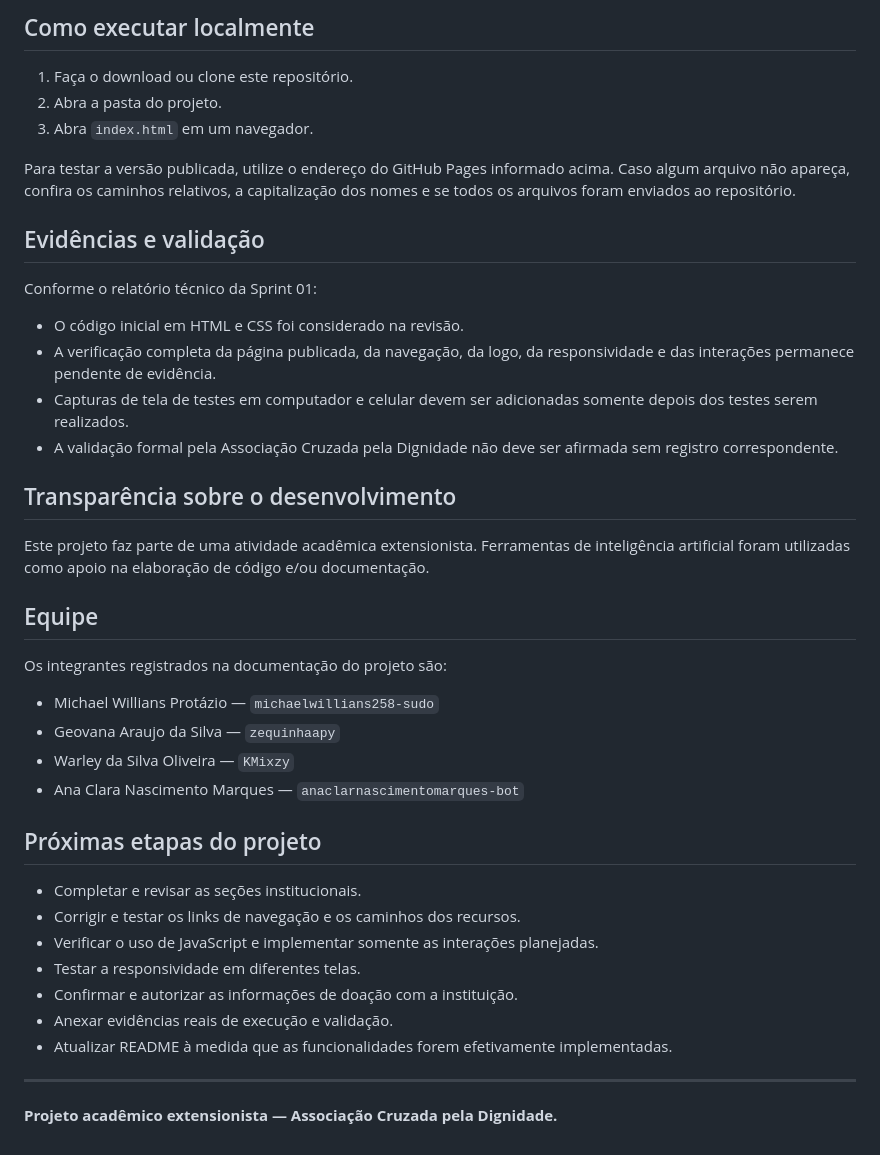
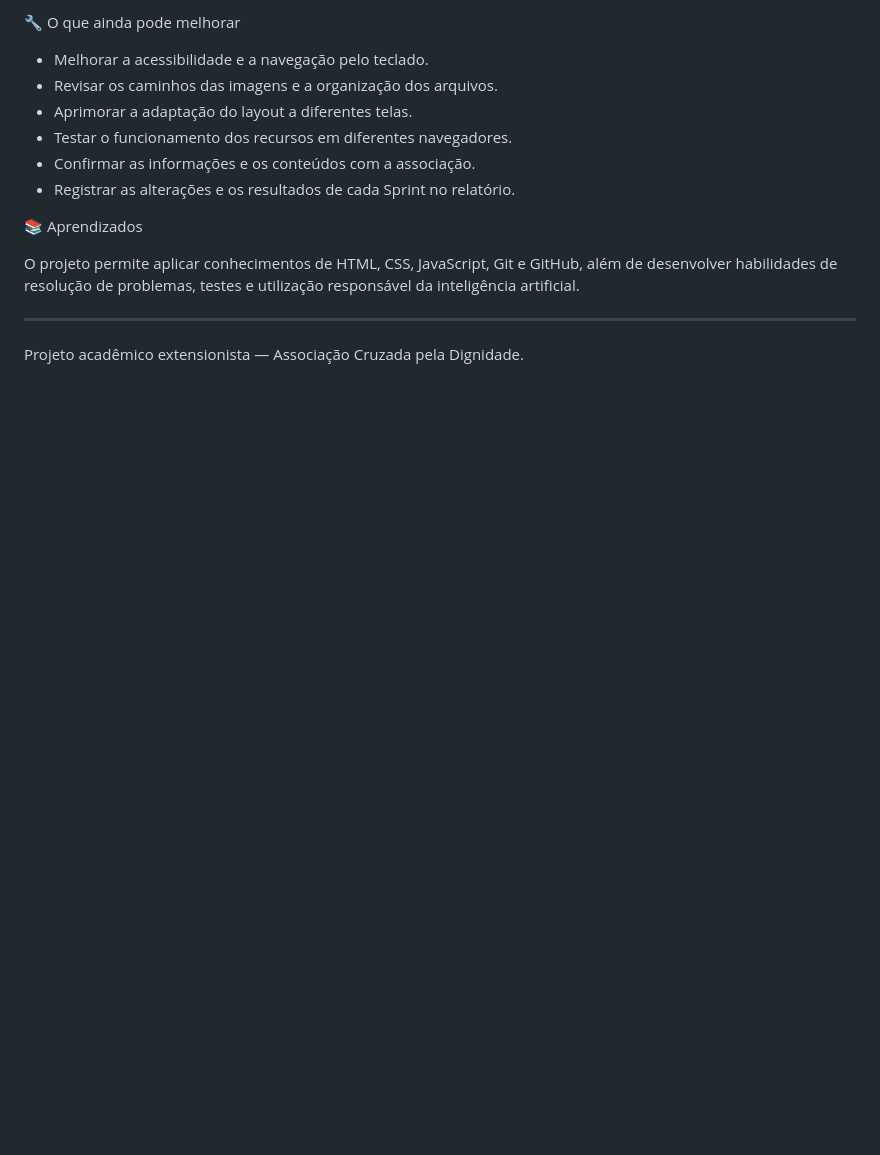
Before and after one commit to michaelwillians258-sudo/Sistema-cruzada-dignidade, a Markdown page: README.md, the part around one of its changes. GitHub-like rendering; blank space fills up the shorter version.

```diff
--- a/README.md
+++ b/README.md
@@ -71,44 +67,17 @@ Antes de considerar a versão pronta, recomenda-se:
 
-## Como executar localmente
+🔧 O que ainda pode melhorar
 
-1. Faça o download ou clone este repositório.
-2. Abra a pasta do projeto.
-3. Abra `index.html` em um navegador.
+- Melhorar a acessibilidade e a navegação pelo teclado.
+- Revisar os caminhos das imagens e a organização dos arquivos.
+- Aprimorar a adaptação do layout a diferentes telas.
+- Testar o funcionamento dos recursos em diferentes navegadores.
+- Confirmar as informações e os conteúdos com a associação.
+- Registrar as alterações e os resultados de cada Sprint no relatório.
 
-Para testar a versão publicada, utilize o endereço do GitHub Pages informado acima. Caso algum arquivo não apareça, confira os caminhos relativos, a capitalização dos nomes e se todos os arquivos foram enviados ao repositório.
+📚 Aprendizados
 
-## Evidências e validação
-
-Conforme o relatório técnico da Sprint 01:
-
-- O código inicial em HTML e CSS foi considerado na revisão.
-- A verificação completa da página publicada, da navegação, da logo, da responsividade e das interações permanece pendente de evidência.
-- Capturas de tela de testes em computador e celular devem ser adicionadas somente depois dos testes serem realizados.
-- A validação formal pela Associação Cruzada pela Dignidade não deve ser afirmada sem registro correspondente.
-
-## Transparência sobre o desenvolvimento
-
-Este projeto faz parte de uma atividade acadêmica extensionista. Ferramentas de inteligência artificial foram utilizadas como apoio na elaboração de código e/ou documentação.
-
-## Equipe
-
-Os integrantes registrados na documentação do projeto são:
-
-- Michael Willians Protázio — `michaelwillians258-sudo`
-- Geovana Araujo da Silva — `zequinhaapy`
-- Warley da Silva Oliveira — `KMixzy`
-- Ana Clara Nascimento Marques — `anaclarnascimentomarques-bot`
-
-## Próximas etapas do projeto
-
-- Completar e revisar as seções institucionais.
-- Corrigir e testar os links de navegação e os caminhos dos recursos.
-- Verificar o uso de JavaScript e implementar somente as interações planejadas.
-- Testar a responsividade em diferentes telas.
-- Confirmar e autorizar as informações de doação com a instituição.
-- Anexar evidências reais de execução e validação.
-- Atualizar README à medida que as funcionalidades forem efetivamente implementadas.
+O projeto permite aplicar conhecimentos de HTML, CSS, JavaScript, Git e GitHub, além de desenvolver habilidades de resolução de problemas, testes e utilização responsável da inteligência artificial.
 
 ---
 
-**Projeto acadêmico extensionista — Associação Cruzada pela Dignidade.**
+Projeto acadêmico extensionista — Associação Cruzada pela Dignidade.
```
Also changed, not shown: other parts of README.md (+44 -48 lines).
